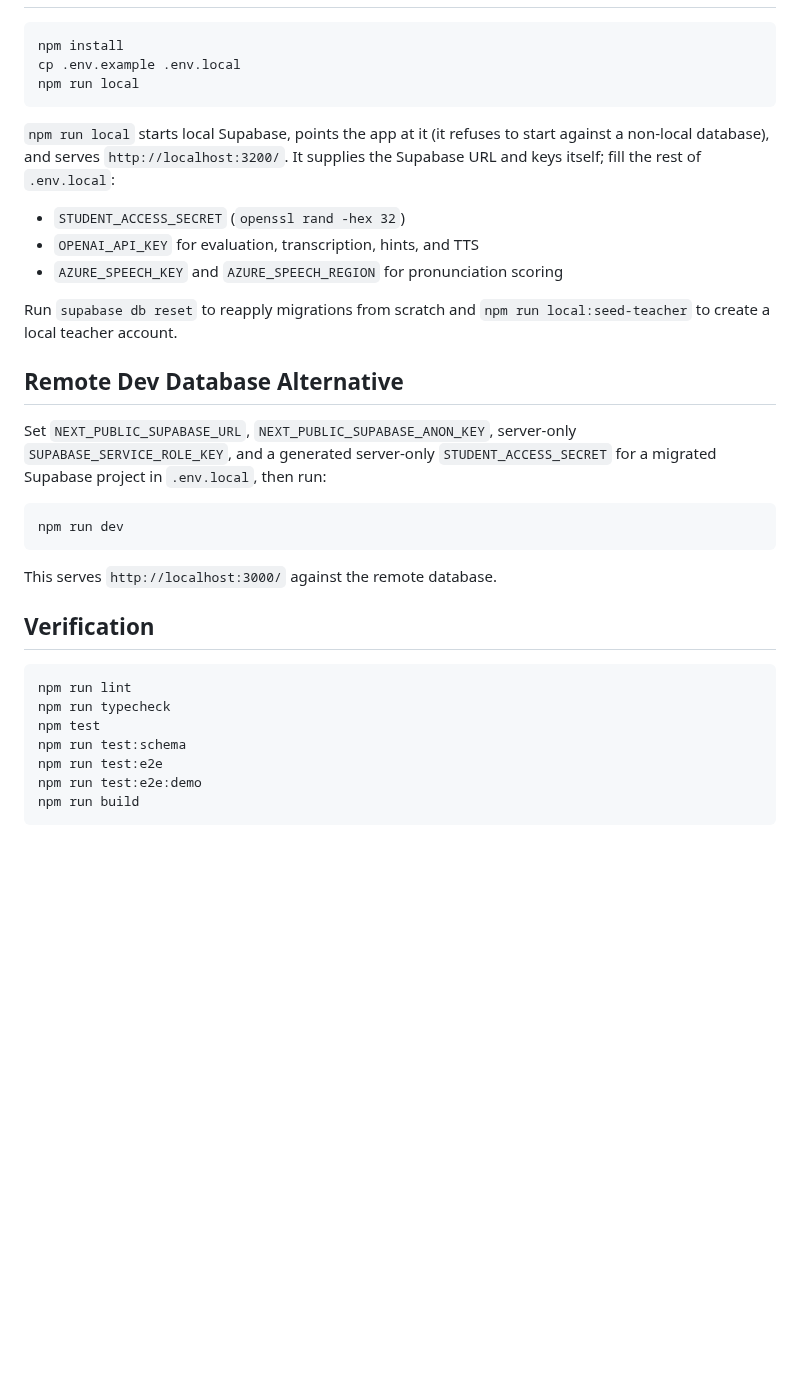
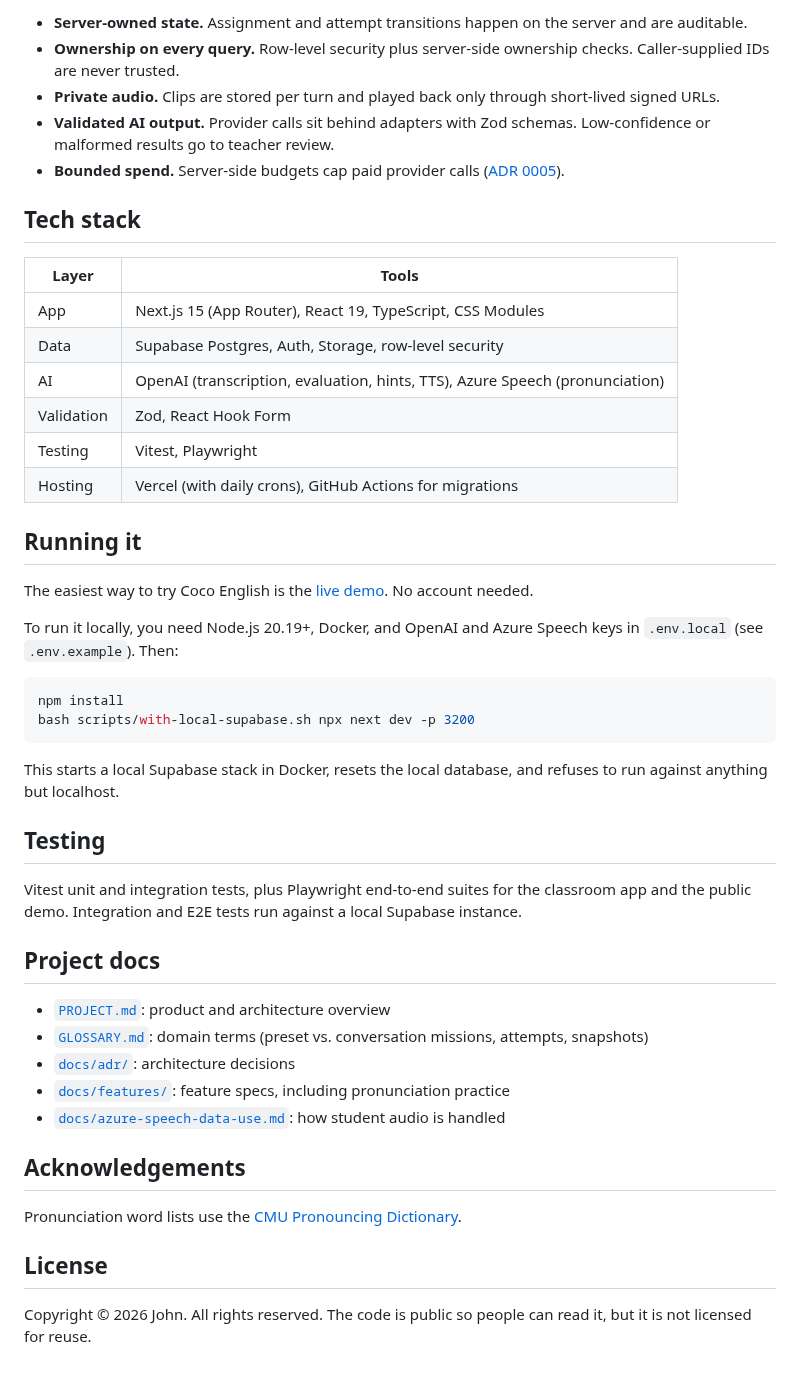
Before and after one commit to katsuya245126/coco-english, a Markdown page: README.md, the part around one of its changes. GitHub-like rendering; blank space fills up the shorter version.

````diff
--- a/README.md
+++ b/README.md
@@ -13,36 +56,49 @@ Teacher-linked AI speaking homework app for elementary ESL learners. See `PROJEC
+- **Server-owned state.** Assignment and attempt transitions happen on the server and are auditable.
+- **Ownership on every query.** Row-level security plus server-side ownership checks. Caller-supplied IDs are never trusted.
+- **Private audio.** Clips are stored per turn and played back only through short-lived signed URLs.
+- **Validated AI output.** Provider calls sit behind adapters with Zod schemas. Low-confidence or malformed results go to teacher review.
+- **Bounded spend.** Server-side budgets cap paid provider calls ([ADR 0005](docs/adr/0005-bound-paid-provider-work.md)).
+
+## Tech stack
+
+| Layer | Tools |
+| --- | --- |
+| App | Next.js 15 (App Router), React 19, TypeScript, CSS Modules |
+| Data | Supabase Postgres, Auth, Storage, row-level security |
+| AI | OpenAI (transcription, evaluation, hints, TTS), Azure Speech (pronunciation) |
+| Validation | Zod, React Hook Form |
+| Testing | Vitest, Playwright |
+| Hosting | Vercel (with daily crons), GitHub Actions for migrations |
+
+## Running it
+
+The easiest way to try Coco English is the [live demo](https://coco-english-demo.vercel.app). No account needed.
+
+To run it locally, you need Node.js 20.19+, Docker, and OpenAI and Azure Speech keys in `.env.local` (see `.env.example`). Then:
 
 ```bash
 npm install
-cp .env.example .env.local
-npm run local
+bash scripts/with-local-supabase.sh npx next dev -p 3200
 ```
 
-`npm run local` starts local Supabase, points the app at it (it refuses to start against a non-local database), and serves `http://localhost:3200/`. It supplies the Supabase URL and keys itself; fill the rest of `.env.local`:
+This starts a local Supabase stack in Docker, resets the local database, and refuses to run against anything but localhost.
 
-- `STUDENT_ACCESS_SECRET` (`openssl rand -hex 32`)
-- `OPENAI_API_KEY` for evaluation, transcription, hints, and TTS
-- `AZURE_SPEECH_KEY` and `AZURE_SPEECH_REGION` for pronunciation scoring
+## Testing
 
-Run `supabase db reset` to reapply migrations from scratch and `npm run local:seed-teacher` to create a local teacher account.
+Vitest unit and integration tests, plus Playwright end-to-end suites for the classroom app and the public demo. Integration and E2E tests run against a local Supabase instance.
 
-## Remote Dev Database Alternative
+## Project docs
 
-Set `NEXT_PUBLIC_SUPABASE_URL`, `NEXT_PUBLIC_SUPABASE_ANON_KEY`, server-only `SUPABASE_SERVICE_ROLE_KEY`, and a generated server-only `STUDENT_ACCESS_SECRET` for a migrated Supabase project in `.env.local`, then run:
+- [`PROJECT.md`](PROJECT.md): product and architecture overview
+- [`GLOSSARY.md`](GLOSSARY.md): domain terms (preset vs. conversation missions, attempts, snapshots)
+- [`docs/adr/`](docs/adr/): architecture decisions
+- [`docs/features/`](docs/features/): feature specs, including pronunciation practice
+- [`docs/azure-speech-data-use.md`](docs/azure-speech-data-use.md): how student audio is handled
 
-```bash
-npm run dev
-```
+## Acknowledgements
 
-This serves `http://localhost:3000/` against the remote database.
+Pronunciation word lists use the [CMU Pronouncing Dictionary](vendor/cmudict/LICENSE).
 
-## Verification
+## License
 
-```bash
-npm run lint
-npm run typecheck
-npm test
-npm run test:schema
-npm run test:e2e
-npm run test:e2e:demo
-npm run build
-```
+Copyright © 2026 John. All rights reserved. The code is public so people can read it, but it is not licensed for reuse.
````
Also changed, not shown: other parts of README.md (+51 -8 lines), docs/images/coco-phones.png (added).
